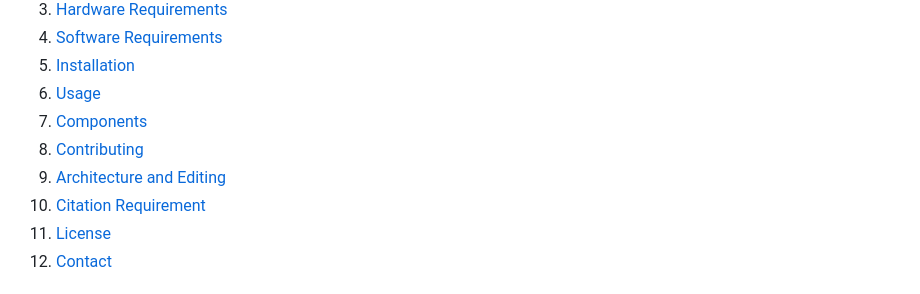
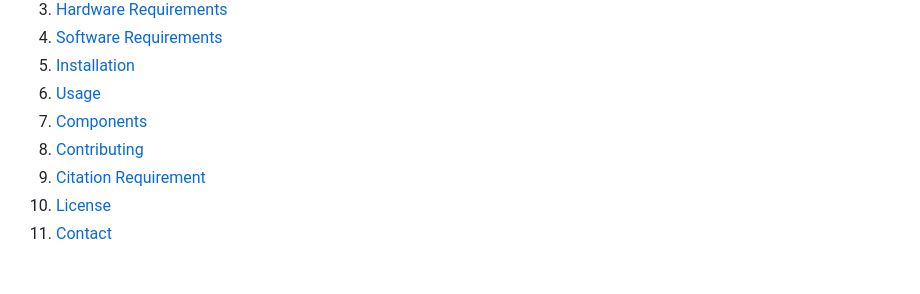
Before and after one commit to Snagga86/ZENIT, a Markdown page: Readme.md, the part around the change. GitHub-like rendering.

```diff
--- a/Readme.md
+++ b/Readme.md
@@ -15,7 +15,6 @@ This repository contains the code and documentation for the ZENIT robot, a mecha
 6. [Usage](#usage)
 7. [Components](#components)
 8. [Contributing](#contributing)
-9. [Architecture and Editing](#architecture-and-editing)
 10. [Citation Requirement](#citation-requirement)
 11. [License](#license)
 12. [Contact](#contact)
```
